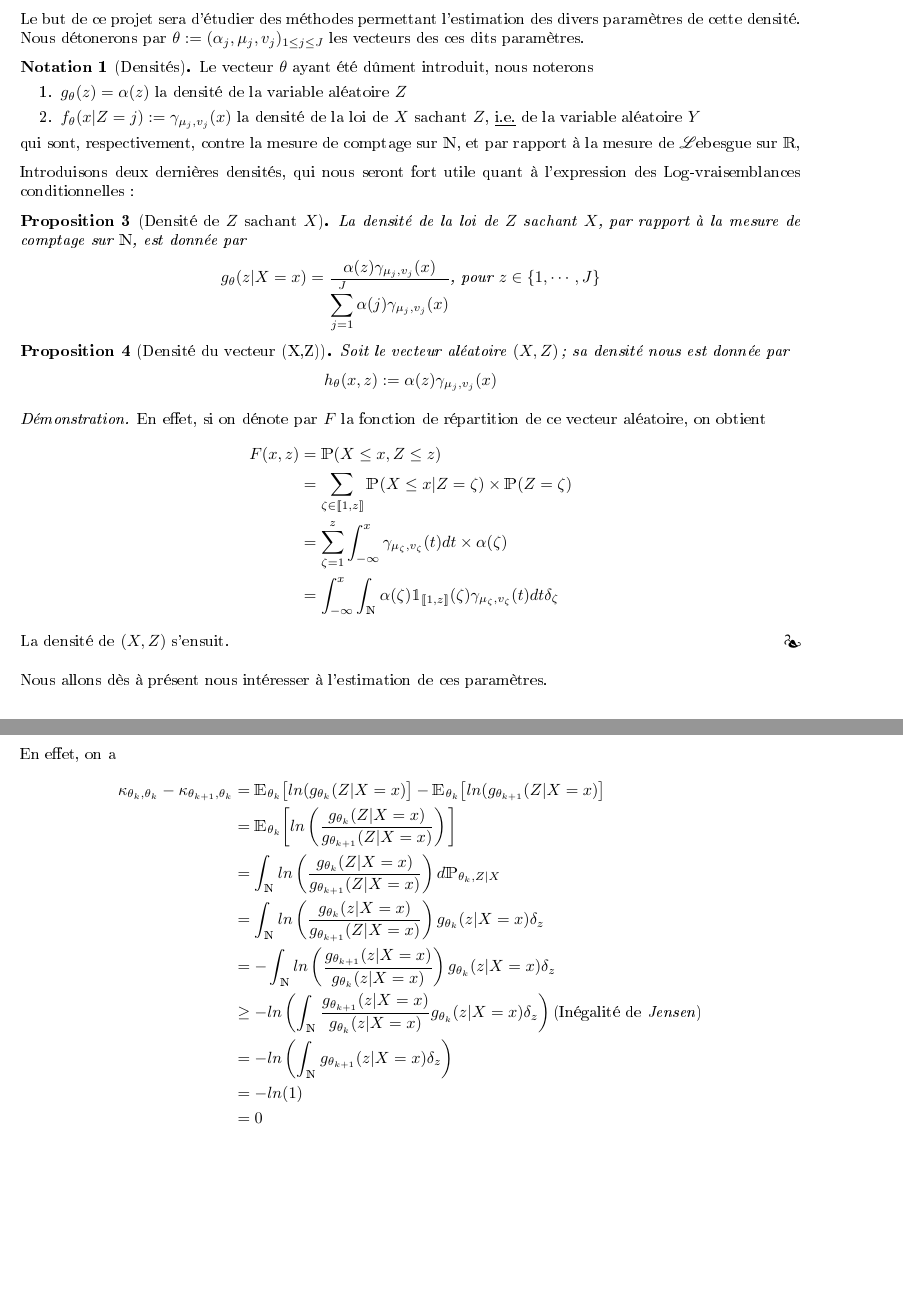
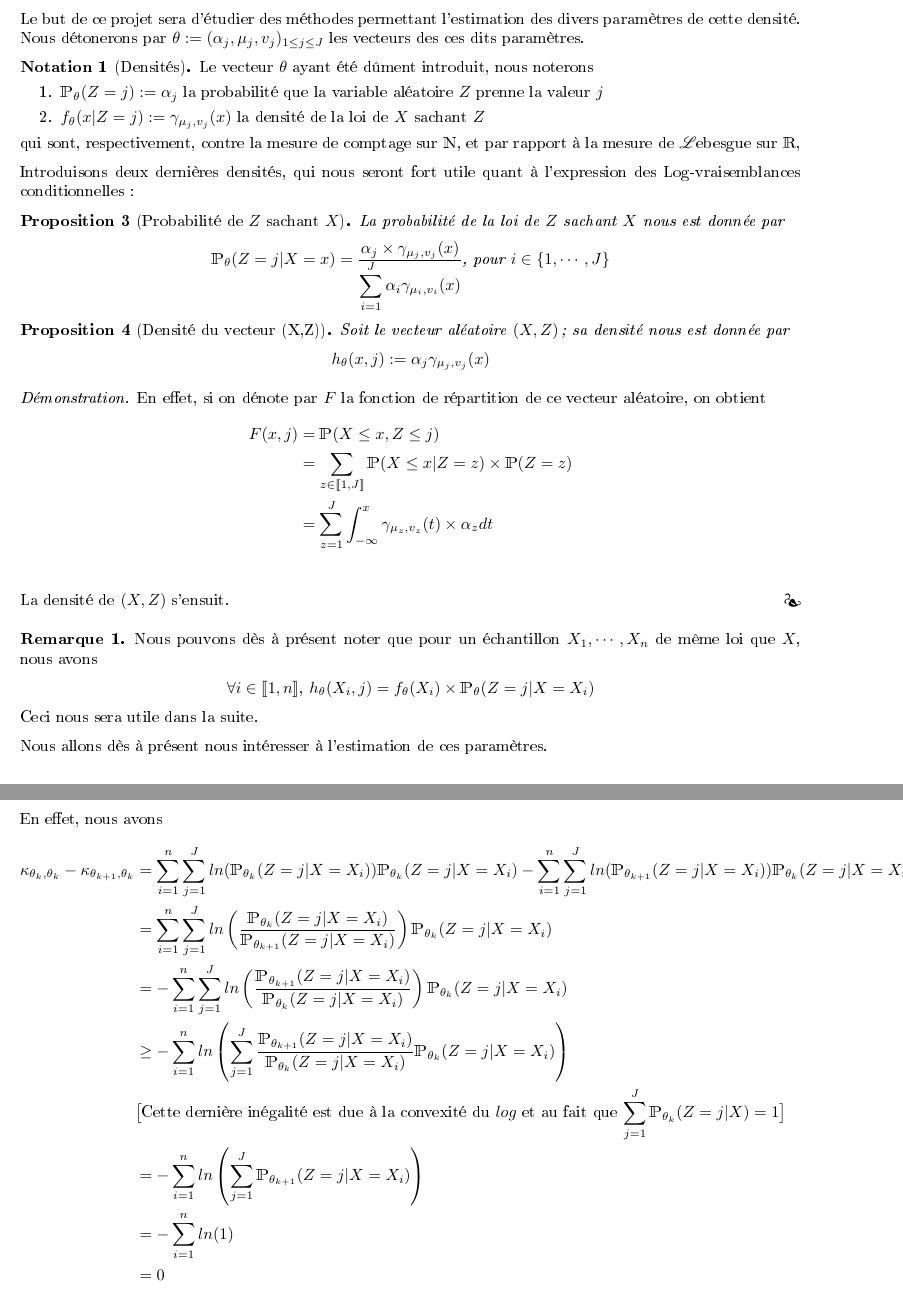
Before and after one commit to ThomasCrvl0/Projet_M1_SSD_mouettes, a LaTeX document (Latex/rapport.tex): two parts of pages 5 and 10 of 12, joined at a grey line, cut so that both start at the same text, the shorter picture padded with empty space. The pictures show the PDF file Latex/rapport.pdf that the author committed with the source.

Commit message:
Corrections coquilles
P'tite bière ?

```diff
--- a/Latex/rapport.tex
+++ b/Latex/rapport.tex
@@ -193,3 +192,4 @@ On appelle loi de mélange toute loi dont la densité s'écrit sous la forme d'u
+\begin{center} $f(x) := \displaystyle\sum_{i=1}^J \alpha_i f_i(x)$ , $\alpha_i \in\R$ \end{center}
 
 \end{defn}
 
@@ -234,36 +233,43 @@ Le but de ce projet sera d'étudier des méthodes permettant l'estimation des di
 \begin{nota}[Densités]
 Le vecteur $\theta$ ayant été dûment introduit, nous noterons
 \begin{enumerate}
-	\item $g_\theta(z) = \alpha(z)$ la densité de la variable aléatoire $Z$
-	\item $f_\theta(x | Z=j) := \gamma_{\mu_j, v_j}(x)$  la densité de la loi de $X$ sachant $Z$, \underline{i.e.} de la variable aléatoire $Y$
+	\item $\prob_\theta(Z=j) := \alpha_j$ la probabilité que la variable aléatoire $Z$ prenne la valeur $j$
+	\item $f_\theta(x | Z=j) := \gamma_{\mu_j, v_j}(x)$  la densité de la loi de $X$ sachant $Z$
 \end{enumerate}
 qui sont, respectivement, contre la mesure de comptage sur $\N$, et par rapport à la mesure de $\mathcal{L}$ebesgue sur $\R$,
 \end{nota}
 
 Introduisons deux dernières densités, qui nous seront fort utile quant à l'expression des Log-vraisemblances conditionnelles :
 
-\begin{prop}[Densité de $Z$ sachant $X$] La densité de la loi de $Z$ sachant $X$, par rapport à la mesure de comptage sur $\N$, est donnée par
+\begin{prop}[Probabilité de $Z$ sachant $X$] La probabilité de la loi de $Z$ sachant $X$ nous est donnée par
 \begin{center}
-$g_\theta(z | X=x ) = \frac{\displaystyle\alpha(z)\gamma_{\mu_j, v_j}(x)}{\displaystyle\sum_{j=1}^J\alpha(j)\gamma_{\mu_j, v_j}(x)}$, pour $z\in \{1,\cdots,J\}$
+$\prob_\theta(Z = j | X=x ) = \frac{\displaystyle\alpha_j \times \gamma_{\mu_j, v_j}(x)}{\displaystyle\sum_{i=1}^J\alpha_i \gamma_{\mu_i, v_i}(x)}$, pour $i\in \{1,\cdots,J\}$
 \end{center}
 \end{prop}
 
 
 \begin{prop}[Densité du vecteur (X,Z)]
 Soit le vecteur aléatoire $(X, Z)$; sa densité nous est donnée par
-\begin{center} $h_\theta(x,z) := \alpha(z)\gamma_{\mu_j, v_j}(x)$ \end{center}
+\begin{center} $h_\theta(x,j) := \alpha_j\gamma_{\mu_j, v_j}(x)$ \end{center}
 \end{prop}
 
 \begin{proof}
 En effet, si on dénote par $F$ la fonction de répartition de ce vecteur aléatoire, on obtient
 \begin{align*}
-F(x, z) &= \prob(X \leq x, Z \leq z)\\
-&=\displaystyle\sum_{\zeta \in \llbracket1,z \rrbracket} \prob(X\leq x | Z = \zeta)\times\prob(Z = \zeta)\\
-&=\displaystyle\sum_{\zeta = 1}^z \int_{-\infty}^x \gamma_{\mu_\zeta,v_\zeta}(t)dt \times \alpha(\zeta)\\
-&= \int_{-\infty}^x \int_\N\alpha(\zeta)\1_{\llbracket 1,z\rrbracket}(\zeta)\gamma_{\mu_\zeta,v_\zeta}(t)dt\delta_\zeta
+F(x, j) &= \prob(X \leq x, Z \leq j)\\
+&=\displaystyle\sum_{z \in \llbracket1,J \rrbracket} \prob(X\leq x | Z = z)\times\prob(Z = z)\\
+&=\displaystyle\sum_{z = 1}^J \int_{-\infty}^x \gamma_{\mu_z,v_z}(t)\times \alpha_zdt \\
 \end{align*}
 La densité de $(X,Z)$ s'ensuit.
 \end{proof}
+
+\begin{rem}
+Nous pouvons dès à présent noter que pour un échantillon $X_1, \cdots, X_n$ de même loi que $X$, nous avons
+\begin{center}
+$\forall i \in \llbracket 1,n \rrbracket$, $h_\theta(X_i,j) = f_\theta(X_i) \times \prob_\theta(Z = j | X = X_i )$
+\end{center}
+Ceci nous sera utile dans la suite.
+\end{rem}
 
 Nous allons dès à présent nous intéresser à l'estimation de ces paramètres.
 
@@ -275,28 +281,29 @@ Nous supposerons ici qu'ont été relevés simultanément et les mesures des tai
 L'estimation des divers paramètres est alors élémentaire, en témoigne les propositions suivantes :
 \begin{prop}[Fonction de Log-vraisemblance]
 La Log-vraisemblance du modèle s'écrit
-\begin{center} $\mathcal{L}_\theta(X_1, \cdots, X_n, Z_1, \cdots, Z_n) = \displaystyle \sum_{j=1}^J \#A_j ln(\alpha(j)) + \sum_{j=1}^J\sum_{i\in A_j}ln(\gamma_{\mu_j, v_j}(X_i))$ \end{center}
+\begin{center} $\mathcal{L}_\theta(X_1, \cdots, X_n, Z_1, \cdots, Z_n) = \displaystyle \sum_{j=1}^J \#A_j ln(\alpha_j) + \sum_{j=1}^J\sum_{i\in A_j}ln(\gamma_{\mu_j, v_j}(X_i))$ \end{center}
 \underline{où} les $A_j$ sont définis par $A_j := \{ i\in \llbracket1,n \rrbracket$ tels que $Z_i = j \}$ \underline{i.e.} $\displaystyle\bigcup_{j=1}^J A_j = \llbracket1,n \rrbracket$
 \end{prop}
 
 \begin{proof}
 La Log-vraisemblance du modèle s'écrit:
 \begin{align*}
-\mathcal{L}_\theta(X_1, \cdots, X_n, Z_1, \cdots, Z_n) &= ln\left(\displaystyle\prod_{i=1}^n  \alpha(z_i)\gamma_{\mu_j, v_j}(x_i) \right)\\
-&= \displaystyle\sum_{i=1}^n ln(\alpha(z_i))+ ln(\gamma_{\mu_j, v_j}(x_i))\\
+\mathcal{L}_\theta(X_1, \cdots, X_n, Z_1, \cdots, Z_n) &= ln\left(\displaystyle\prod_{i=1}^n h_\theta(X_i, Z_i) \right)\\
+&= ln\left(\displaystyle\prod_{i=1}^n  \alpha_{Z_i}\gamma_{\mu_j, v_j}(X_i) \right)\\
+&= \displaystyle\sum_{i=1}^n ln(\alpha_{Z_i})+ ln(\gamma_{\mu_j, v_j}(X_i))\\
 \end{align*}
-$z_i$ est à valeur dans $\llbracket1,J \rrbracket$, on  partitionne donc $I := \llbracket1,n \rrbracket$ comme $I = \displaystyle\bigcup_{j=1}^J A_j$ pour obtenir
+$Z_i$ est à valeur dans $\llbracket1,J \rrbracket$, on  partitionne donc $I := \llbracket1,n \rrbracket$ comme $I = \displaystyle\bigcup_{j=1}^J A_j$ pour obtenir
 \begin{align*}
-\mathcal{L}_\theta(X_1, \cdots, X_n, Z_1, \cdots, Z_n) &=  \displaystyle\sum_{j=1}^J\sum_{i\in A_j} ln(\alpha(z_i))+ \sum_{j=1}^J\sum_{i\in A_j} ln(\gamma_{\mu_j, v_j}(x_i))\\
-&= \displaystyle\sum_{j=1}^J\sum_{i\in A_j} ln(\alpha(j))+ \sum_{j=1}^J\sum_{i\in A_j} ln(\gamma_{\mu_j, v_j}(x_i)) \\
-&= \displaystyle\sum_{j=1}^J \#A_j ln(\alpha(j))+ \sum_{j=1}^J\sum_{i\in A_j} ln(\gamma_{\mu_j, v_j}(x_i)) \\
+\mathcal{L}_\theta(X_1, \cdots, X_n, Z_1, \cdots, Z_n) &=  \displaystyle\sum_{j=1}^J\sum_{i\in A_j} ln(\alpha_{Z_i})+ \sum_{j=1}^J\sum_{i\in A_j} ln(\gamma_{\mu_j, v_j}(X_i))\\
+&= \displaystyle\sum_{j=1}^J\sum_{i\in A_j} ln(\alpha_j)+ \sum_{j=1}^J\sum_{i\in A_j} ln(\gamma_{\mu_j, v_j}(X_i)) \\
+&= \displaystyle\sum_{j=1}^J \#A_j ln(\alpha_j)+ \sum_{j=1}^J\sum_{i\in A_j} ln(\gamma_{\mu_j, v_j}(X_i)) \\
 \end{align*}
 \end{proof}
 Nous pouvons dès lors maximiser la log-vraisemblance afin d'obtenir les estimateurs souhaités :
 \begin{prop}[Estimateurs]
-Les estimateurs du maximum de vraisemblance $\hat{\alpha(j)}$ (resp. $\hat{\mu_j}$, et $\hat{v_j}$) de $\alpha(j)$ (resp. $\mu_j$ et $v_j$) sont donnés par
+Les estimateurs du maximum de vraisemblance $\hat{\alpha_j}$ (resp. $\hat{\mu_j}$, et $\hat{v_j}$) de $\alpha_j$ (resp. $\mu_j$ et $v_j$) sont donnés par
 \begin{center}
-$\hat{\alpha(j)} = \frac{\#A_j}{n}$
+$\hat{\alpha_j} = \frac{\#A_j}{n}$
 \end{center}
 \begin{center}
 $ \hat{\mu_j} = \displaystyle\frac{\sum_{i\in A_j} X_i}{\#A_j} $
@@ -364,7 +371,7 @@ $
 
 %section 3
 \section{Le cas réel}
-Nous nous placerons désormais dans un contexte tout autre que celui du paragraphe précédent, un contexte correspondant davantage à la réalité. Dans ce qui suit, nous supperons que ne sont observées que les tailles des nids, les diverses espèces de mouettes les ayant construit étant en quelques sortes des données "cachées". Nous avons donc un échantillon $X := (X_1,\cdots, X_n$ de même loi que la variable $X$ comme définie ci-dessus. \newline
+Nous nous placerons désormais dans un contexte tout autre que celui du paragraphe précédent, un contexte correspondant davantage à la réalité. Dans ce qui suit, nous supperons que ne sont observées que les tailles des nids, les diverses espèces de mouettes les ayant construit étant en quelques sortes des données "cachées". Nous avons donc un échantillon $X_1,\cdots, X_n$ de même loi que la variable $X$ comme définie ci-dessus. \newline
 On définit $\mathcal{L}_{obs}$ la log-vraisemblance des observations, nous obtenons ainsi
 
 \begin{defn}
@@ -373,3 +380,4 @@ La log-vraisemblance des observations s'écrit
 \end{defn}
 
 Nous voyons dès lors que l'existence d'une expression analytique du maximum de la log-vraisemblance n'est pas assurée. Il est donc nécessaire de trouver un moyen d'approcher les valeurs des différents estimateurs. \newline
+Pour ce faire, on définit une log-vraisemblance des couples $(X_i,Z_i)$ sachant le vecteurs des observations $X_1, \cdots, X_n$.
@@ -377,6 +384,6 @@ Pour ce faire, on définit une log-vraisemblance des couples $(X_i,Z_i)$ sachant
 \begin{prop}[log-vraisemblance conditionnelle]
-On définit la log-vraisemblance $\lv_{c}(\theta, \thetat, X) $ conditionnelle par
-\begin{center} $\lv_{c}(\theta, \thetat, X) = \E_{\thetat}[\lv(\theta,X,Z)|X)]$ \end{center}
+On définit la log-vraisemblance $\lv_{c}(\theta, \thetat, X_1, \cdots, X_n) $ conditionnelle par
+\begin{center} $\lv_{c}(\theta, \thetat, X_1, \cdots, X_n) = \E_{\thetat}[\lv_\theta(X_1, \cdots, X_n, Z_1, \cdots, Z_n) | X_1, \cdots, X_n]$ \end{center}
 \end{prop}
 
 \begin{prop}
@@ -396,4 +402 @@ Or, les couples $(X_i,Z_i)$ sont indépendants et de même loi, donc
 \begin{align*}
-\lv_{c}(\theta, \thetat, X) &= \displaystyle\sum_{i=1}^n  \E_{\thetat}[ln(h_\theta(X_i,Z_i))|X_i]\\
-&= \displaystyle\sum_{i=1}^n \int_{\N} ln(h_\theta(X_i,z)) g_{\thetat} (z|X_i) \delta_z\\
-&= \displaystyle\sum_{i=1}^n\sum_{j=1}^J ln(h_\theta(X_i ,j))  g_{\thetat}(j|X_i)\\
@@ -432,13 +437,13 @@ hop
 
 \begin{thm}
 Soit $(\theta_k)_{k\in \N}$ la suite de paramètres construite à l'aide de l'algorithme EM. La log-vraisemblance $\lv_{obs}$ des observations vérifie
-\begin{center} $\lv_{obs}(\theta_{k+1}, X) \geq \lv_{obs}(\theta_k, X)$ \end{center}
+\begin{center} $\lv_{obs}(\theta_{k+1}, X_1, \cdots, X_n) \geq \lv_{obs}(\theta_k, X_1, \cdots, X_n)$ \end{center}
 \end{thm}
-
-\begin{nota} Nous dénoterons par $d\prob_{\theta_k, Z | X}$ la loi de probabilité de $X$ sachant $Z$, \underline{i.e.} \end{nota}
-\begin{center} $d\prob_{\theta_k, Z | X} := g_{\theta_k}(z|X=x)\delta_z$ \end{center}
 
 \begin{proof}
 
-Nous allons commencer cette preuve en donnant une autre forme de la log-vraisemblance, dépendant de $\lv_ {obs}(\theta, X)$ et d'un terme $\K_{\theta,\theta_k}$. Nous avons :
+Nous allons commencer cette preuve en donnant une autre forme de la log-vraisemblance, dépendant de $\lv_ {obs}(\theta, X_1, \cdots, X_n)$ et d'un terme $\kappa_{\theta,\theta_k}$. Nous avons :
 \begin{align*}
+\lv_c(\theta, \theta_k, X_1, \cdots, X_n) &=  \displaystyle\sum_{i=1}^n\sum_{j=1}^J ln(h_\theta(X_i ,j))  \prob_{\theta_k}(Z = j|X = X_i)\\
+&=  \displaystyle\sum_{i=1}^n\sum_{j=1}^J ln\big[f_\theta(X_i)\times \prob_\theta(Z = j|X=X_i)\big]\prob_{\theta_k}(Z = j|X = X_i)\\
+&=  \displaystyle\sum_{i=1}^n\sum_{j=1}^J ln(f_\theta(X_i))\prob_{\theta_k}(Z = j|X = X_i) + \sum_{i=1}^n\sum_{j=1}^J ln(\prob_\theta(Z = j|X=X_i))\prob_{\theta_k}(Z = j|X = X_i)\\
@@ -467,12 +468,13 @@ En effet, on a
-&= \E_{\theta_k}\bigg[ ln\left(\frac{g_{\theta_k}(Z|X=x)}{g_{\theta_{k+1}}(Z|X=x)}\right) \bigg]\\
-&= \displaystyle\int_\N ln\left( \frac{g_{\theta_k}(Z|X=x)}{g_{\theta_{k+1}}(Z|X=x)} \right) d\prob_{\theta_k, Z | X} \\
-&= \displaystyle\int_\N ln\left( \frac{g_{\theta_k}(z|X=x)}{g_{\theta_{k+1}}(Z|X=x)}\right) g_{\theta_k}(z|X=x)\delta_z  \\
-&= - \displaystyle\int_\N ln\left( \frac{g_{\theta_{k+1}}(z|X=x)}{g_{\theta_k}(z|X=x)}\right) g_{\theta_k}(z|X=x)\delta_z  \\
-&\geq - ln\left( \displaystyle\int_\N \frac{g_{\theta_{k+1}}(z|X=x)}{g_{\theta_k}(z|X=x)} g_{\theta_k}(z|X=x)\delta_z \right) \text{(Inégalité de \textit{Jensen})}\\
-&= - ln\left( \displaystyle\int_\N g_{\theta_{k+1}}(z|X=x)\delta_z \right)\\
-&= -ln(1)\\
+\kappa_{\theta_{k}, \theta_k}-\kappa_{\theta_{k+1}, \theta_k} &= \sum_{i=1}^n\sum_{j=1}^J ln(\prob_{\theta_k}(Z = j|X=X_i))\prob_{\theta_k}(Z = j|X = X_i) - \sum_{i=1}^n \sum_{j=1}^J ln(\prob_{\theta_{k+1}}(Z = j|X=X_i))\prob_{\theta_k}(Z = j|X = X_i) \\
+&= \sum_{i=1}^n \sum_{j=1}^J ln\left(\frac{\prob_{\theta_k}(Z = j|X=X_i)}{\prob_{\theta_{k+1}}(Z = j|X=X_i)}\right)\prob_{\theta_k}(Z = j|X = X_i)\\
+&= - \sum_{i=1}^n \sum_{j=1}^J ln\left(\frac{\prob_{\theta_{k+1}}(Z = j|X=X_i)}{\prob_{\theta_k}(Z = j|X=X_i)}\right)\prob_{\theta_k}(Z = j|X = X_i)\\
+&\geq - \sum_{i=1}^n ln\left(\sum_{j=1}^J \frac{\prob_{\theta_{k+1}}(Z = j|X=X_i)}{\prob_{\theta_k}(Z = j|X=X_i)}\prob_{\theta_k}(Z = j|X = X_i) \right)\\
+&\text{$\big[$Cette dernière inégalité est due à la convexité du $log$ et au fait que $\displaystyle\sum_{j=1}^J\prob_{\theta_k}(Z = j|X)=1\big]$}\\
+&= - \sum_{i=1}^n ln\left(\sum_{j=1}^J\prob_{\theta_{k+1}}(Z = j|X=X_i)\right)\\
+&=  - \sum_{i=1}^n ln(1)\\
 &= 0
 \end{align*}
+
 
 On obtient ainsi
 
```
Also changed, not shown: Latex/rapport.pdf, Latex/rapport.tex (86 more changed lines), 1 other file.
